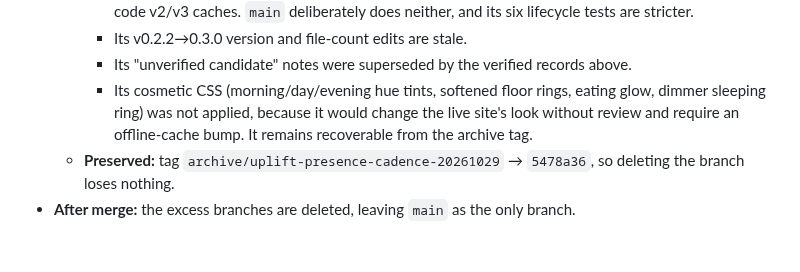
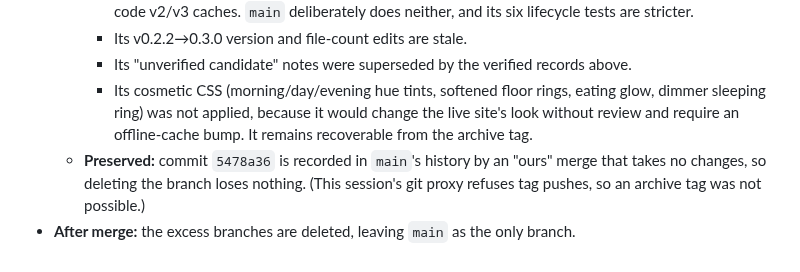
Before and after one commit to westkitty/Dexter_Desk_Familiar, a Markdown page: OPERATIONAL_STATE.md, the part around the change. GitHub-like rendering.

Commit message:
docs: record how the uplift commit was preserved
Co-Authored-By: Claude Opus 5.5 <noreply@anthropic.com>
Claude-Session: https://claude.ai/code/session_01SToFT9arsdxvaLdMS9yRgg

```diff
--- a/OPERATIONAL_STATE.md
+++ b/OPERATIONAL_STATE.md
@@ -241,5 +241,5 @@ Do not add global monitoring, network-based intelligence, host polling, extensio
     - Its v0.2.2→0.3.0 version and file-count edits are stale.
     - Its "unverified candidate" notes were superseded by the verified records above.
     - Its cosmetic CSS (morning/day/evening hue tints, softened floor rings, eating glow, dimmer sleeping ring) was not applied, because it would change the live site's look without review and require an offline-cache bump. It remains recoverable from the archive tag.
-  - **Preserved:** tag `archive/uplift-presence-cadence-20261029` → `5478a36`, so deleting the branch loses nothing.
+  - **Preserved:** commit `5478a36` is recorded in `main`'s history by an "ours" merge that takes no changes, so deleting the branch loses nothing. (This session's git proxy refuses tag pushes, so an archive tag was not possible.)
 - **After merge:** the excess branches are deleted, leaving `main` as the only branch.
```
